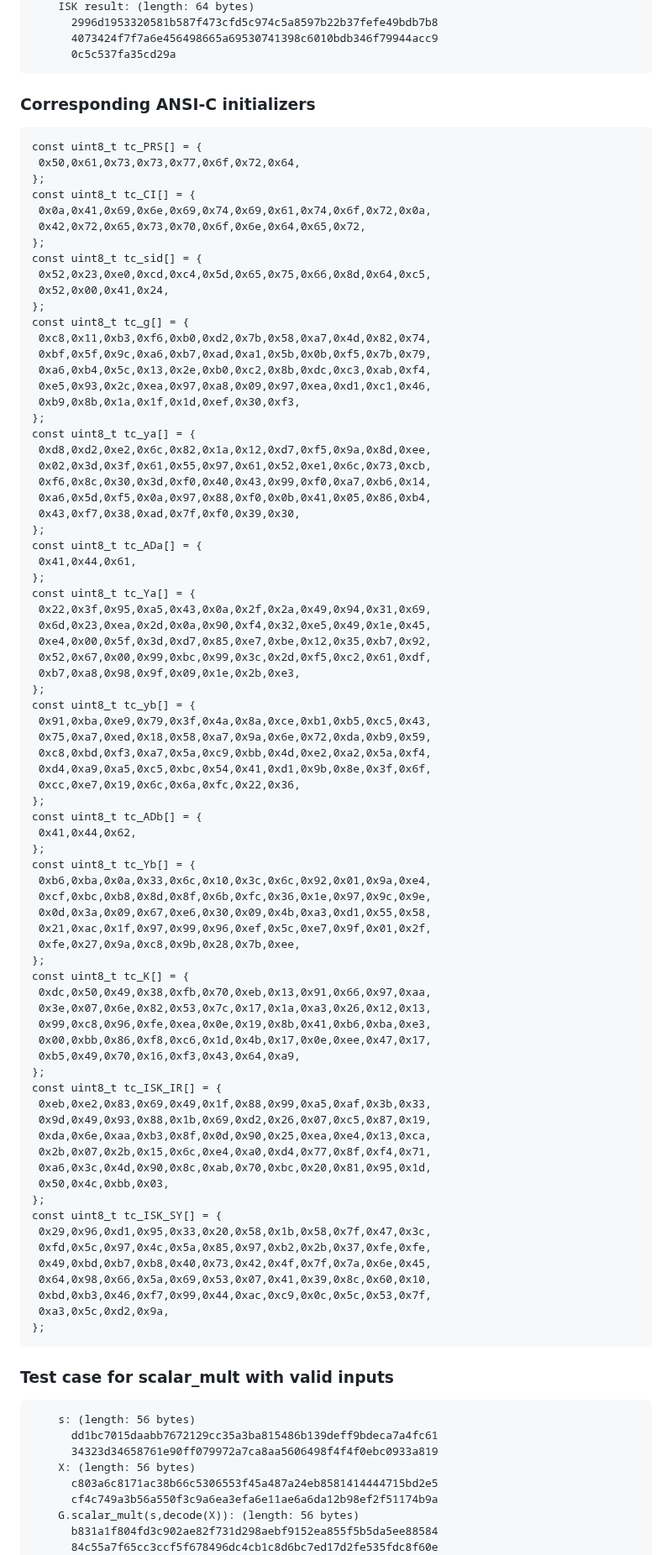
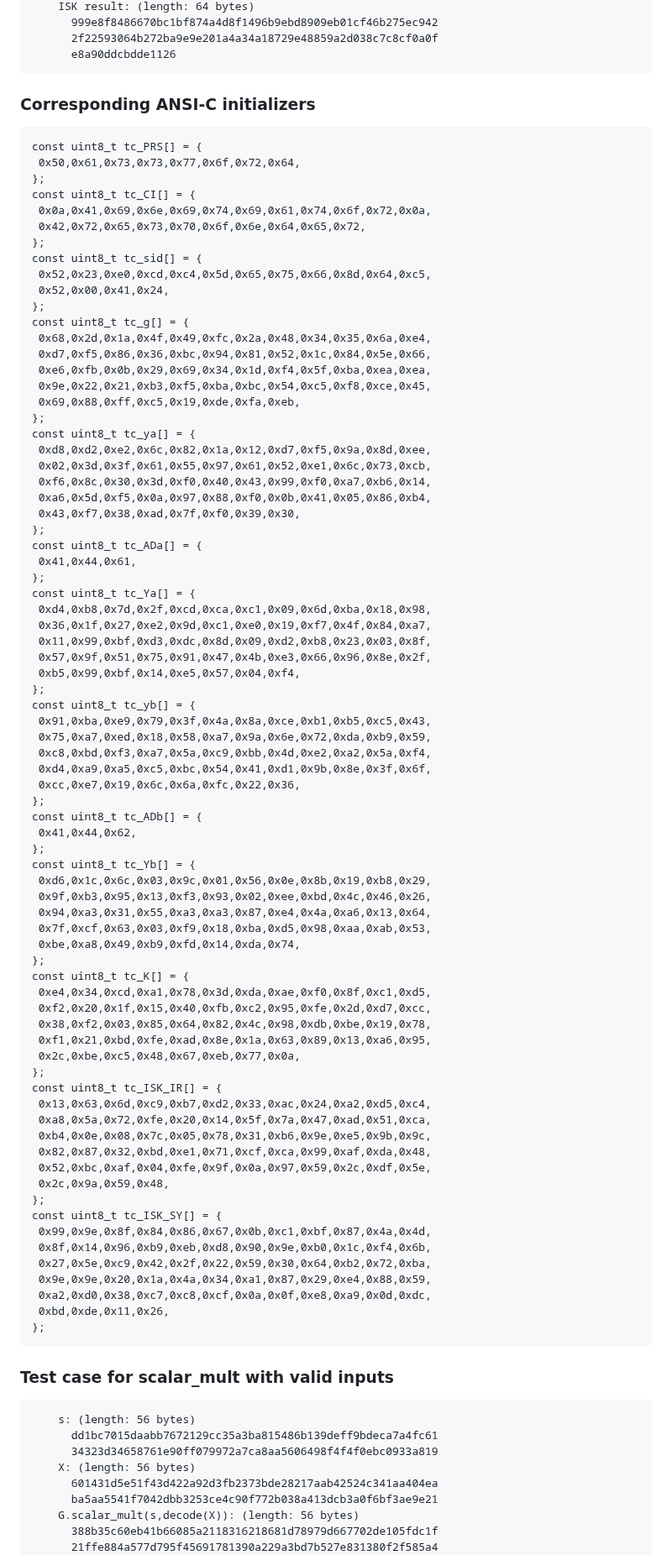
Before and after one commit to cfrg/draft-irtf-cfrg-cpace, a Markdown page: draft-irtf-cfrg-cpace.md, the part around one of its changes. Shown at 84% size. Rendered like a GitHub page.

```diff
--- a/draft-irtf-cfrg-cpace.md
+++ b/draft-irtf-cfrg-cpace.md
@@ -1894,7 +1895,7 @@ For these test cases scalar\_mult\_vfy(y,.) MUST return the representation of th
     ISK result: (length: 64 bytes)
-      2996d1953320581b587f473cfd5c974c5a8597b22b37fefe49bdb7b8
-      4073424f7f7a6e456498665a69530741398c6010bdb346f79944acc9
-      0c5c537fa35cd29a
+      999e8f8486670bc1bf874a4d8f1496b9ebd8909eb01cf46b275ec942
+      2f22593064b272ba9e9e201a4a34a18729e48859a2d038c7c8cf0a0f
+      e8a90ddcbdde1126
 ~~~
 
 ###  Corresponding ANSI-C initializers
@@ -1912,11 +1913,11 @@ const uint8_t tc_sid[] = {
  0x52,0x00,0x41,0x24,
 };
 const uint8_t tc_g[] = {
- 0xc8,0x11,0xb3,0xf6,0xb0,0xd2,0x7b,0x58,0xa7,0x4d,0x82,0x74,
- 0xbf,0x5f,0x9c,0xa6,0xb7,0xad,0xa1,0x5b,0x0b,0xf5,0x7b,0x79,
- 0xa6,0xb4,0x5c,0x13,0x2e,0xb0,0xc2,0x8b,0xdc,0xc3,0xab,0xf4,
- 0xe5,0x93,0x2c,0xea,0x97,0xa8,0x09,0x97,0xea,0xd1,0xc1,0x46,
- 0xb9,0x8b,0x1a,0x1f,0x1d,0xef,0x30,0xf3,
+ 0x68,0x2d,0x1a,0x4f,0x49,0xfc,0x2a,0x48,0x34,0x35,0x6a,0xe4,
+ 0xd7,0xf5,0x86,0x36,0xbc,0x94,0x81,0x52,0x1c,0x84,0x5e,0x66,
+ 0xe6,0xfb,0x0b,0x29,0x69,0x34,0x1d,0xf4,0x5f,0xba,0xea,0xea,
+ 0x9e,0x22,0x21,0xb3,0xf5,0xba,0xbc,0x54,0xc5,0xf8,0xce,0x45,
+ 0x69,0x88,0xff,0xc5,0x19,0xde,0xfa,0xeb,
 };
 const uint8_t tc_ya[] = {
  0xd8,0xd2,0xe2,0x6c,0x82,0x1a,0x12,0xd7,0xf5,0x9a,0x8d,0xee,
@@ -1929,11 +1930,11 @@ const uint8_t tc_ADa[] = {
  0x41,0x44,0x61,
 };
 const uint8_t tc_Ya[] = {
- 0x22,0x3f,0x95,0xa5,0x43,0x0a,0x2f,0x2a,0x49,0x94,0x31,0x69,
- 0x6d,0x23,0xea,0x2d,0x0a,0x90,0xf4,0x32,0xe5,0x49,0x1e,0x45,
- 0xe4,0x00,0x5f,0x3d,0xd7,0x85,0xe7,0xbe,0x12,0x35,0xb7,0x92,
- 0x52,0x67,0x00,0x99,0xbc,0x99,0x3c,0x2d,0xf5,0xc2,0x61,0xdf,
- 0xb7,0xa8,0x98,0x9f,0x09,0x1e,0x2b,0xe3,
+ 0xd4,0xb8,0x7d,0x2f,0xcd,0xca,0xc1,0x09,0x6d,0xba,0x18,0x98,
+ 0x36,0x1f,0x27,0xe2,0x9d,0xc1,0xe0,0x19,0xf7,0x4f,0x84,0xa7,
+ 0x11,0x99,0xbf,0xd3,0xdc,0x8d,0x09,0xd2,0xb8,0x23,0x03,0x8f,
+ 0x57,0x9f,0x51,0x75,0x91,0x47,0x4b,0xe3,0x66,0x96,0x8e,0x2f,
+ 0xb5,0x99,0xbf,0x14,0xe5,0x57,0x04,0xf4,
 };
 const uint8_t tc_yb[] = {
  0x91,0xba,0xe9,0x79,0x3f,0x4a,0x8a,0xce,0xb1,0xb5,0xc5,0x43,
@@ -1946,34 +1947,34 @@ const uint8_t tc_ADb[] = {
  0x41,0x44,0x62,
 };
 const uint8_t tc_Yb[] = {
- 0xb6,0xba,0x0a,0x33,0x6c,0x10,0x3c,0x6c,0x92,0x01,0x9a,0xe4,
- 0xcf,0xbc,0xb8,0x8d,0x8f,0x6b,0xfc,0x36,0x1e,0x97,0x9c,0x9e,
- 0x0d,0x3a,0x09,0x67,0xe6,0x30,0x09,0x4b,0xa3,0xd1,0x55,0x58,
- 0x21,0xac,0x1f,0x97,0x99,0x96,0xef,0x5c,0xe7,0x9f,0x01,0x2f,
- 0xfe,0x27,0x9a,0xc8,0x9b,0x28,0x7b,0xee,
+ 0xd6,0x1c,0x6c,0x03,0x9c,0x01,0x56,0x0e,0x8b,0x19,0xb8,0x29,
+ 0x9f,0xb3,0x95,0x13,0xf3,0x93,0x02,0xee,0xbd,0x4c,0x46,0x26,
+ 0x94,0xa3,0x31,0x55,0xa3,0xa3,0x87,0xe4,0x4a,0xa6,0x13,0x64,
+ 0x7f,0xcf,0x63,0x03,0xf9,0x18,0xba,0xd5,0x98,0xaa,0xab,0x53,
+ 0xbe,0xa8,0x49,0xb9,0xfd,0x14,0xda,0x74,
 };
 const uint8_t tc_K[] = {
- 0xdc,0x50,0x49,0x38,0xfb,0x70,0xeb,0x13,0x91,0x66,0x97,0xaa,
- 0x3e,0x07,0x6e,0x82,0x53,0x7c,0x17,0x1a,0xa3,0x26,0x12,0x13,
- 0x99,0xc8,0x96,0xfe,0xea,0x0e,0x19,0x8b,0x41,0xb6,0xba,0xe3,
- 0x00,0xbb,0x86,0xf8,0xc6,0x1d,0x4b,0x17,0x0e,0xee,0x47,0x17,
- 0xb5,0x49,0x70,0x16,0xf3,0x43,0x64,0xa9,
+ 0xe4,0x34,0xcd,0xa1,0x78,0x3d,0xda,0xae,0xf0,0x8f,0xc1,0xd5,
+ 0xf2,0x20,0x1f,0x15,0x40,0xfb,0xc2,0x95,0xfe,0x2d,0xd7,0xcc,
+ 0x38,0xf2,0x03,0x85,0x64,0x82,0x4c,0x98,0xdb,0xbe,0x19,0x78,
+ 0xf1,0x21,0xbd,0xfe,0xad,0x8e,0x1a,0x63,0x89,0x13,0xa6,0x95,
+ 0x2c,0xbe,0xc5,0x48,0x67,0xeb,0x77,0x0a,
 };
 const uint8_t tc_ISK_IR[] = {
- 0xeb,0xe2,0x83,0x69,0x49,0x1f,0x88,0x99,0xa5,0xaf,0x3b,0x33,
- 0x9d,0x49,0x93,0x88,0x1b,0x69,0xd2,0x26,0x07,0xc5,0x87,0x19,
- 0xda,0x6e,0xaa,0xb3,0x8f,0x0d,0x90,0x25,0xea,0xe4,0x13,0xca,
- 0x2b,0x07,0x2b,0x15,0x6c,0xe4,0xa0,0xd4,0x77,0x8f,0xf4,0x71,
- 0xa6,0x3c,0x4d,0x90,0x8c,0xab,0x70,0xbc,0x20,0x81,0x95,0x1d,
- 0x50,0x4c,0xbb,0x03,
+ 0x13,0x63,0x6d,0xc9,0xb7,0xd2,0x33,0xac,0x24,0xa2,0xd5,0xc4,
+ 0xa8,0x5a,0x72,0xfe,0x20,0x14,0x5f,0x7a,0x47,0xad,0x51,0xca,
+ 0xb4,0x0e,0x08,0x7c,0x05,0x78,0x31,0xb6,0x9e,0xe5,0x9b,0x9c,
+ 0x82,0x87,0x32,0xbd,0xe1,0x71,0xcf,0xca,0x99,0xaf,0xda,0x48,
+ 0x52,0xbc,0xaf,0x04,0xfe,0x9f,0x0a,0x97,0x59,0x2c,0xdf,0x5e,
+ 0x2c,0x9a,0x59,0x48,
 };
 const uint8_t tc_ISK_SY[] = {
- 0x29,0x96,0xd1,0x95,0x33,0x20,0x58,0x1b,0x58,0x7f,0x47,0x3c,
- 0xfd,0x5c,0x97,0x4c,0x5a,0x85,0x97,0xb2,0x2b,0x37,0xfe,0xfe,
- 0x49,0xbd,0xb7,0xb8,0x40,0x73,0x42,0x4f,0x7f,0x7a,0x6e,0x45,
- 0x64,0x98,0x66,0x5a,0x69,0x53,0x07,0x41,0x39,0x8c,0x60,0x10,
- 0xbd,0xb3,0x46,0xf7,0x99,0x44,0xac,0xc9,0x0c,0x5c,0x53,0x7f,
- 0xa3,0x5c,0xd2,0x9a,
+ 0x99,0x9e,0x8f,0x84,0x86,0x67,0x0b,0xc1,0xbf,0x87,0x4a,0x4d,
+ 0x8f,0x14,0x96,0xb9,0xeb,0xd8,0x90,0x9e,0xb0,0x1c,0xf4,0x6b,
+ 0x27,0x5e,0xc9,0x42,0x2f,0x22,0x59,0x30,0x64,0xb2,0x72,0xba,
+ 0x9e,0x9e,0x20,0x1a,0x4a,0x34,0xa1,0x87,0x29,0xe4,0x88,0x59,
+ 0xa2,0xd0,0x38,0xc7,0xc8,0xcf,0x0a,0x0f,0xe8,0xa9,0x0d,0xdc,
+ 0xbd,0xde,0x11,0x26,
 };
 ~~~
 
@@ -1986,9 +1987,9 @@ const uint8_t tc_ISK_SY[] = {
       dd1bc7015daabb7672129cc35a3ba815486b139deff9bdeca7a4fc61
       34323d34658761e90ff079972a7ca8aa5606498f4f4f0ebc0933a819
     X: (length: 56 bytes)
-      c803a6c8171ac38b66c5306553f45a487a24eb8581414444715bd2e5
-      cf4c749a3b56a550f3c9a6ea3efa6e11ae6a6da12b98ef2f51174b9a
+      601431d5e51f43d422a92d3fb2373bde28217aab42524c341aa404ea
+      ba5aa5541f7042dbb3253ce4c90f772b038a413dcb3a0f6bf3ae9e21
     G.scalar_mult(s,decode(X)): (length: 56 bytes)
-      b831a1f804fd3c902ae82f731d298aebf9152ea855f5b5da5ee88584
-      84c55a7f65cc3ccf5f678496dc4cb1c8d6bc7ed17d2fe535fdc8f60e
+      388b35c60eb41b66085a2118316218681d78979d667702de105fdc1f
+      21ffe884a577d795f45691781390a229a3bd7b527e831380f2f585a4
     G.scalar_mult_vfy(s,X): (length: 56 bytes)
```
Also changed, not shown: other parts of draft-irtf-cfrg-cpace.md (+128 -127 lines).
